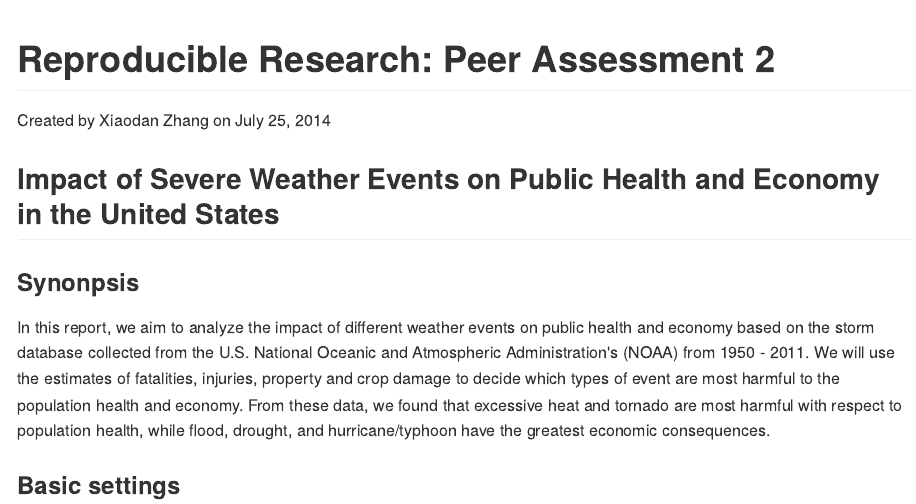
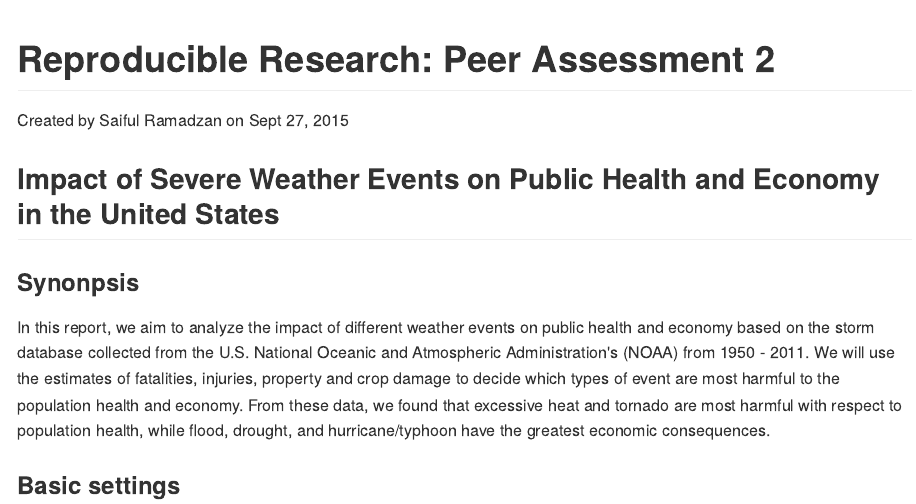
Before and after one commit to saifulramadzanhairani/Coursera-Reproducible-Research, an R Markdown document (RepData_PeerAssessment2/storm_data.Rmd): the page in a window 1100 px wide, from its top. The pictures show the output file RepData_PeerAssessment2/storm_data.md that the author committed with the source, drawn offline in the style of GitHub; long lines of code are wrapped.

Commit message:
commit name

```diff
--- a/RepData_PeerAssessment2/storm_data.Rmd
+++ b/RepData_PeerAssessment2/storm_data.Rmd
@@ -1,6 +1,6 @@
 Reproducible Research: Peer Assessment 2
 ==========================================
-Created by Xiaodan Zhang on July 25, 2014
+Created by Saiful Ramadzan on Sept 27, 2015
 
 ## Impact of Severe Weather Events on Public Health and Economy in the United States
 
```
Also changed, not shown: RepData_PeerAssessment2/storm_data.md.
